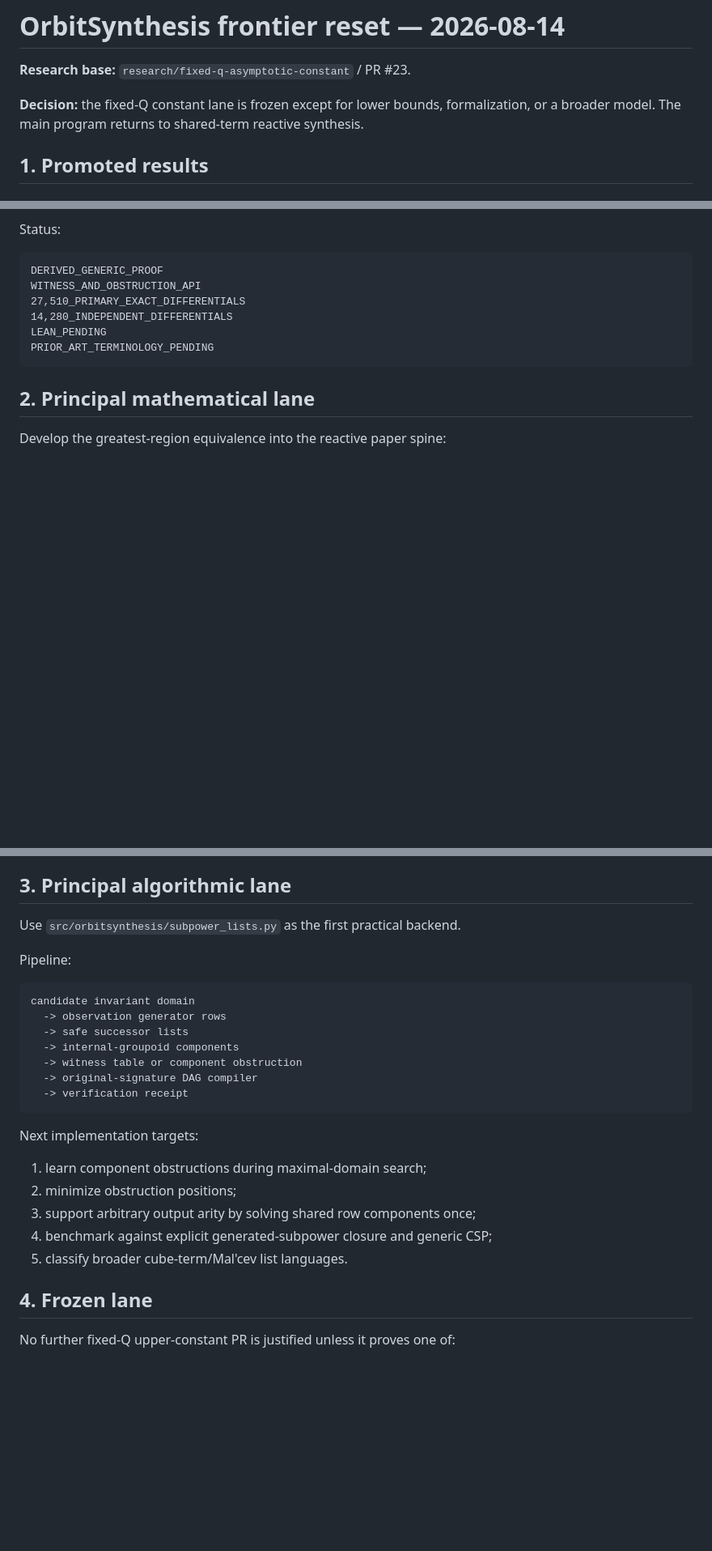
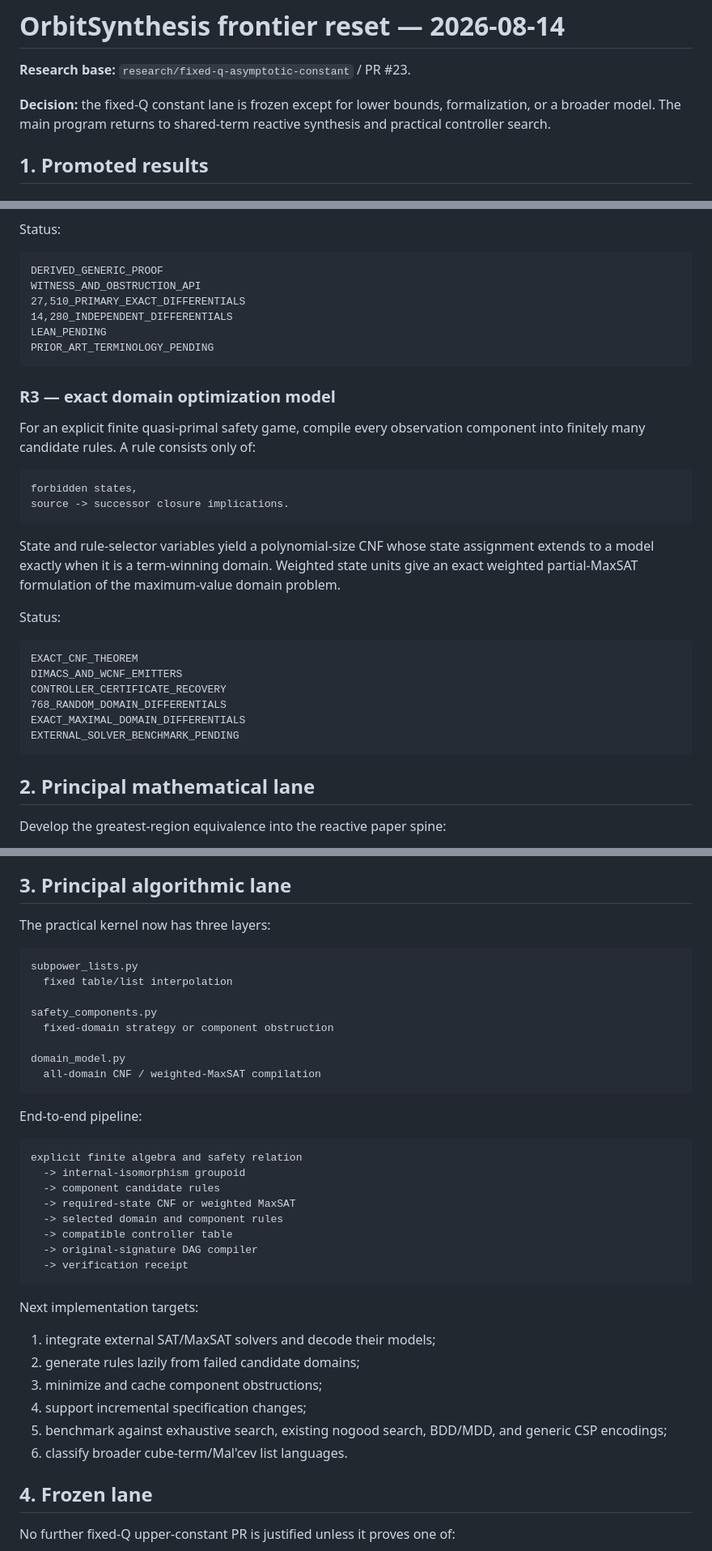
Before and after one commit to TheDarkLightX/OrbitSynthesis, a Markdown page: research/RESEARCH_MAP_2026_08_14_GREATEST_REGION_LIST_SUBPOWER.md, 3 parts joined by grey strips. Shown at 81% size. Drawn GitHub-style; blank space fills up the shorter version.

Commit message:
Promote CNF and MaxSAT domain compilation

````diff
--- a/research/RESEARCH_MAP_2026_08_14_GREATEST_REGION_LIST_SUBPOWER.md
+++ b/research/RESEARCH_MAP_2026_08_14_GREATEST_REGION_LIST_SUBPOWER.md
@@ -4,7 +4,7 @@
 
 **Decision:** the fixed-Q constant lane is frozen except for lower bounds,
 formalization, or a broader model. The main program returns to shared-term
-reactive synthesis.
+reactive synthesis and practical controller search.
 
 ## 1. Promoted results
 
@@ -56,6 +56,32 @@ LEAN_PENDING
 PRIOR_ART_TERMINOLOGY_PENDING
 ```
 
+### R3 — exact domain optimization model
+
+For an explicit finite quasi-primal safety game, compile every observation
+component into finitely many candidate rules. A rule consists only of:
+
+```text
+forbidden states,
+source -> successor closure implications.
+```
+
+State and rule-selector variables yield a polynomial-size CNF whose state
+assignment extends to a model exactly when it is a term-winning domain.
+Weighted state units give an exact weighted partial-MaxSAT formulation of the
+maximum-value domain problem.
+
+Status:
+
+```text
+EXACT_CNF_THEOREM
+DIMACS_AND_WCNF_EMITTERS
+CONTROLLER_CERTIFICATE_RECOVERY
+768_RANDOM_DOMAIN_DIFFERENTIALS
+EXACT_MAXIMAL_DOMAIN_DIFFERENTIALS
+EXTERNAL_SOLVER_BENCHMARK_PENDING
+```
+
 ## 2. Principal mathematical lane
 
 Develop the greatest-region equivalence into the reactive paper spine:
@@ -73,27 +99,41 @@ compression, and prior-art comparison.
 
 ## 3. Principal algorithmic lane
 
-Use `src/orbitsynthesis/subpower_lists.py` as the first practical backend.
-
-Pipeline:
+The practical kernel now has three layers:
 
 ```text
-candidate invariant domain
-  -> observation generator rows
-  -> safe successor lists
-  -> internal-groupoid components
-  -> witness table or component obstruction
+subpower_lists.py
+  fixed table/list interpolation
+
+safety_components.py
+  fixed-domain strategy or component obstruction
+
+domain_model.py
+  all-domain CNF / weighted-MaxSAT compilation
+```
+
+End-to-end pipeline:
+
+```text
+explicit finite algebra and safety relation
+  -> internal-isomorphism groupoid
+  -> component candidate rules
+  -> required-state CNF or weighted MaxSAT
+  -> selected domain and component rules
+  -> compatible controller table
   -> original-signature DAG compiler
   -> verification receipt
 ```
 
 Next implementation targets:
 
-1. learn component obstructions during maximal-domain search;
-2. minimize obstruction positions;
-3. support arbitrary output arity by solving shared row components once;
-4. benchmark against explicit generated-subpower closure and generic CSP;
-5. classify broader cube-term/Mal'cev list languages.
+1. integrate external SAT/MaxSAT solvers and decode their models;
+2. generate rules lazily from failed candidate domains;
+3. minimize and cache component obstructions;
+4. support incremental specification changes;
+5. benchmark against exhaustive search, existing nogood search, BDD/MDD, and
+   generic CSP encodings;
+6. classify broader cube-term/Mal'cev list languages.
 
 ## 4. Frozen lane
 
````
Also changed, not shown: other parts of research/RESEARCH_MAP_2026_08_14_GREATEST_REGION_LIST_SUBPOWER.md (+6 -5 lines).
